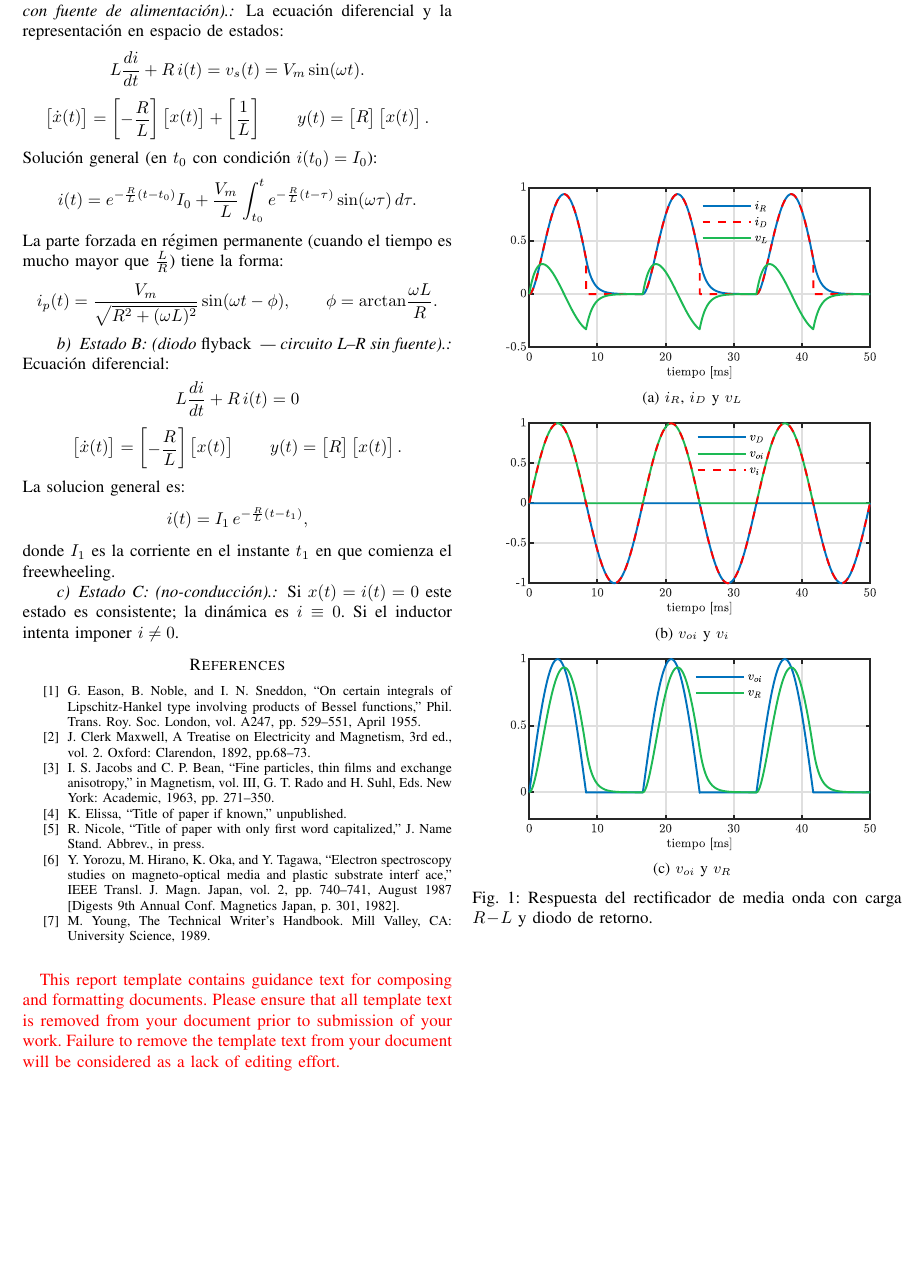
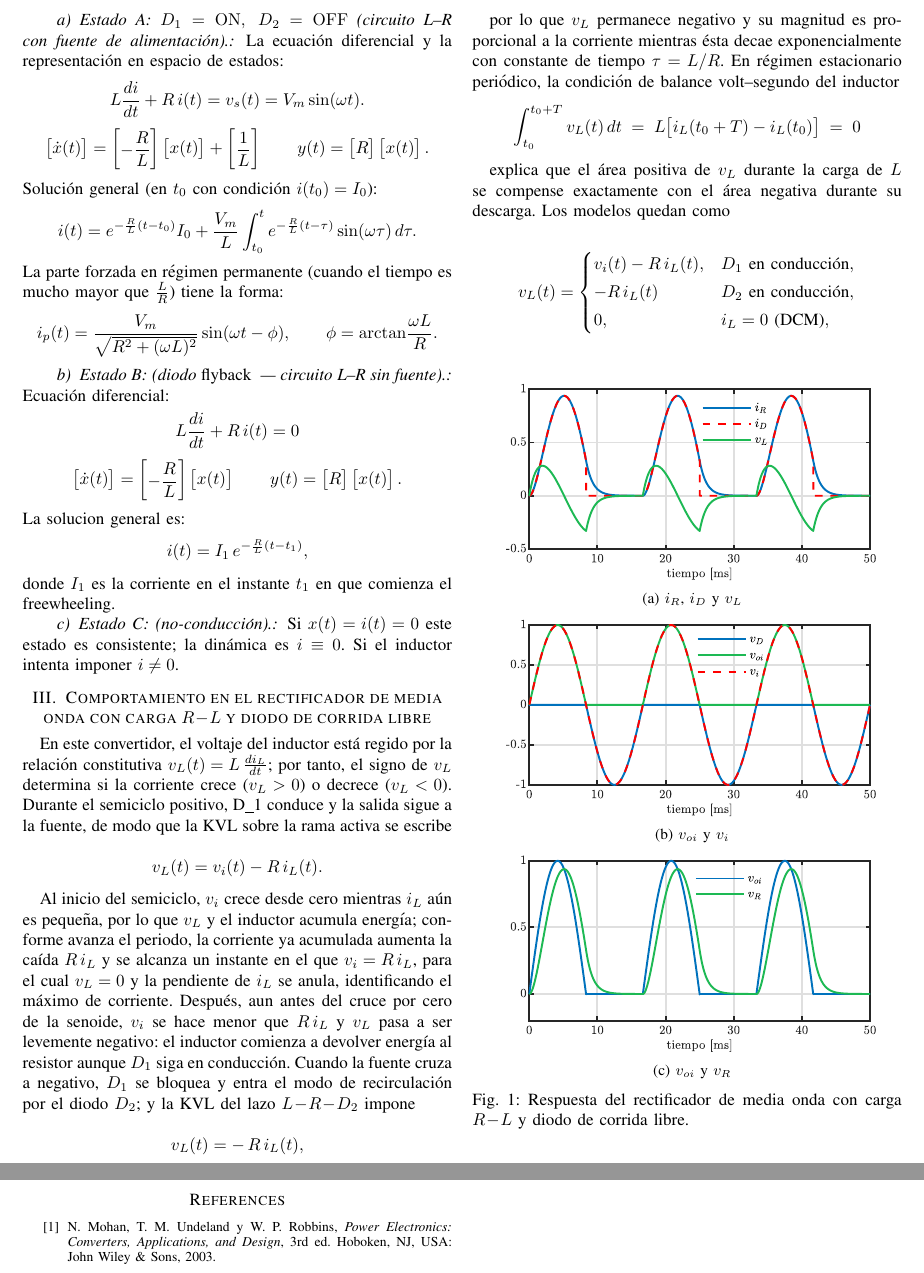
Before and after one commit to garyroger/conv_energia, a LaTeX problem sheet (tarea2_tex/main.tex): part of page 2 of 2 before the commit and two parts of pages 2 and 3 of 3 after it, the two joined at a grey line, cut at the place of the change, the shorter picture padded with empty space. Compiled offline with pdfLaTeX; a missing font is replaced by an installed copy or a similar font; a LaTeX package or settings file that is missing is left out.

Commit message:
descripcion graficas_pp1

```diff
--- a/tarea2_tex/main.tex
+++ b/tarea2_tex/main.tex
@@ -193,6 +193,34 @@ donde \(I_1\) es la corriente en el instante \(t_1\) en que comienza el freewhee
 \paragraph{Estado C: (no-conducción).}
 Si \(x(t)=i(t)=0\) este estado es consistente; la dinámica es \(i\equiv 0\). Si el inductor intenta imponer \(i\neq0\).
 
+\section{Comportamiento en el rectificador de media onda con carga $R\!-\!L$ y diodo de corrida libre}
+En este convertidor, el voltaje del inductor está regido por la relación constitutiva $v_L(t)=L\,\tfrac{di_L}{dt}$; por tanto, el signo de $v_L$ determina si la corriente crece ($v_L>0$) o decrece ($v_L<0$). Durante el semiciclo positivo, D\_1 conduce y la salida sigue a la fuente, de modo que la KVL sobre la rama activa se escribe
+
+\begin{equation*}
+	v_L(t)=v_i(t)-R\,i_L(t).
+\end{equation*}
+
+Al inicio del semiciclo, $v_i$ crece desde cero mientras $i_L$ aún es pequeña, por lo que $v_L$ y el inductor acumula energía; conforme avanza el periodo, la corriente ya acumulada aumenta la caída $R\,i_L$ y se alcanza un instante en el que $v_i=R\,i_L$, para el cual $v_L=0$ y la pendiente de $i_L$ se anula, identificando el máximo de corriente. Después, aun antes del cruce por cero de la senoide, $v_i$ se hace menor que $R\,i_L$ y $v_L$ pasa a ser levemente negativo: el inductor comienza a devolver energía al resistor aunque $D_1$ siga en conducción. Cuando la fuente cruza a negativo, $D_1$ se bloquea y entra el modo de recirculación por el diodo $D_2$; y la KVL del lazo $L\!-\!R\!-\!D_2$ impone
+
+\begin{equation*}
+	v_L(t)=-\,R\,i_L(t),
+\end{equation*}
+
+por lo que $v_L$ permanece negativo y su magnitud es proporcional a la corriente mientras ésta decae exponencialmente con constante de tiempo $\tau=L/R$. En régimen estacionario periódico, la condición de balance volt–segundo del inductor
+\begin{equation*}
+	\int_{t_0}^{t_0+T} v_L(t)\,dt \;=\; L\big[i_L(t_0+T)-i_L(t_0)\big]\;=\;0
+\end{equation*}
+
+explica que el área positiva de $v_L$ durante la carga de $L$ se compense exactamente con el área negativa durante su descarga. Los modelos quedan como
+
+\begin{equation*}
+	v_L(t)=\begin{cases}
+	v_i(t)-R\,i_L(t), & D_1\ \text{en conducción},\\[2pt]
+	-R\,i_L(t) & D_2\ \text{en conducción},\\[2pt]
+	0, & i_L=0\ \text{(DCM)},
+	\end{cases}
+\end{equation*}
+
 \begin{figure}[ht]
   \centering
   \begin{subfigure}[t]{0.5\textwidth}
@@ -213,25 +241,20 @@ Si \(x(t)=i(t)=0\) este estado es consistente; la dinámica es \(i\equiv 0\). Si
     \caption{$v_{oi}$ y $v_R$}
     \label{fig:voi-vr}
   \end{subfigure}
-  \caption{Respuesta del rectificador de media onda con carga $R\!-\!L$ y diodo de retorno.}
+  \caption{Respuesta del rectificador de media onda con carga $R\!-\!L$ y diodo de corrida libre.}
   \label{fig:rectificador-subfigs}
 \end{figure}
 
 
 
 
+
+
 \begin{thebibliography}{plain}
-\bibitem{b1} G. Eason, B. Noble, and I. N. Sneddon, ``On certain integrals of Lipschitz-Hankel type involving products of Bessel functions,'' Phil. Trans. Roy. Soc. London, vol. A247, pp. 529--551, April 1955.
-\bibitem{b2} J. Clerk Maxwell, A Treatise on Electricity and Magnetism, 3rd ed., vol. 2. Oxford: Clarendon, 1892, pp.68--73.
-\bibitem{b3} I. S. Jacobs and C. P. Bean, ``Fine particles, thin films and exchange anisotropy,'' in Magnetism, vol. III, G. T. Rado and H. Suhl, Eds. New York: Academic, 1963, pp. 271--350.
-\bibitem{b4} K. Elissa, ``Title of paper if known,'' unpublished.
-\bibitem{b5} R. Nicole, ``Title of paper with only first word capitalized,'' J. Name Stand. Abbrev., in press.
-\bibitem{b6} Y. Yorozu, M. Hirano, K. Oka, and Y. Tagawa, ``Electron spectroscopy studies on magneto-optical media and plastic substrate interf	ace,'' IEEE Transl. J. Magn. Japan, vol. 2, pp. 740--741, August 1987 [Digests 9th Annual Conf. Magnetics Japan, p. 301, 1982].
-\bibitem{b7} M. Young, The Technical Writer's Handbook. Mill Valley, CA: University Science, 1989.
+\bibitem{MohanPowerElectronics3e}
+N.~Mohan, T.~M. Undeland y W.~P. Robbins,
+\textit{Power Electronics: Converters, Applications, and Design},
+3rd ed. Hoboken, NJ, USA: John Wiley \& Sons, 2003.
 \end{thebibliography}
 
-\vspace{12pt}
-\color{red}
-This report template contains guidance text for composing and formatting documents. Please ensure that all template text is removed from your document prior to submission of your work. Failure to remove the template text from your document will be considered as a lack of editing effort.
-
 \end{document}
```
Also changed, not shown: 6 other files.
